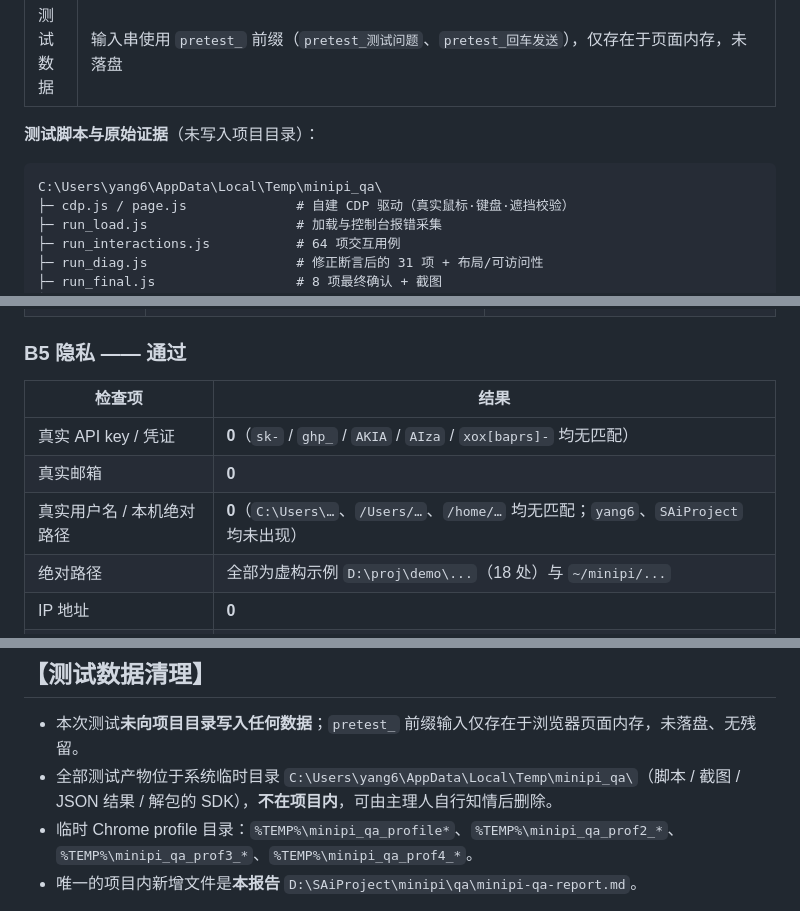
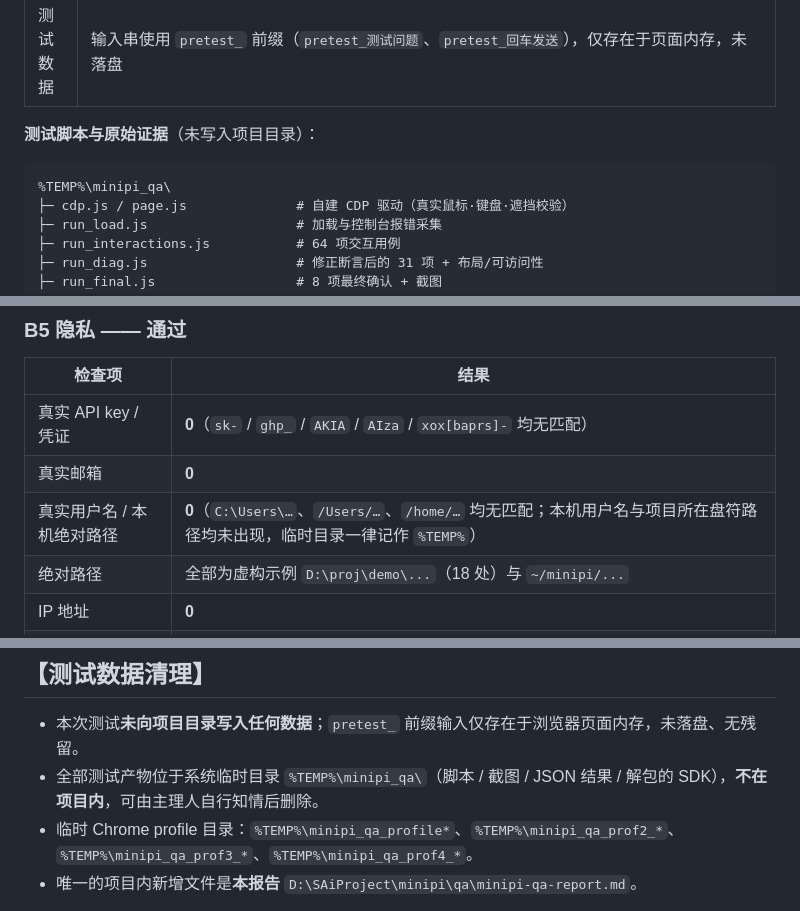
Before and after one commit to sailoun601349/minipi, a Markdown page: qa/minipi-qa-report.md, 3 parts joined by grey strips. Rendered like a GitHub page.

````diff
--- a/qa/minipi-qa-report.md
+++ b/qa/minipi-qa-report.md
@@ -20,7 +20,7 @@
 
 **测试脚本与原始证据**（未写入项目目录）：
 ```
-C:\Users\yang6\AppData\Local\Temp\minipi_qa\
+%TEMP%\minipi_qa\
 ├─ cdp.js / page.js              # 自建 CDP 驱动（真实鼠标·键盘·遮挡校验）
 ├─ run_load.js                   # 加载与控制台报错采集
 ├─ run_interactions.js           # 64 项交互用例
@@ -583,7 +583,7 @@ C:\Users\yang6\AppData\Local\Temp\minipi_qa\
 |---|---|
 | 真实 API key / 凭证 | **0**（`sk-` / `ghp_` / `AKIA` / `AIza` / `xox[baprs]-` 均无匹配） |
 | 真实邮箱 | **0** |
-| 真实用户名 / 本机绝对路径 | **0**（`C:\Users\…`、`/Users/…`、`/home/…` 均无匹配；`yang6`、`SAiProject` 均未出现） |
+| 真实用户名 / 本机绝对路径 | **0**（`C:\Users\…`、`/Users/…`、`/home/…` 均无匹配；本机用户名与项目所在盘符路径均未出现，临时目录一律记作 `%TEMP%`） |
 | 绝对路径 | 全部为虚构示例 `D:\proj\demo\...`（18 处）与 `~/minipi/...` |
 | IP 地址 | **0** |
 | 域名 | 仅 `example.invalid`（**RFC 2606 保留 TLD，保证不可解析**）→ 安全 |
@@ -706,7 +706,7 @@ C:\Users\yang6\AppData\Local\Temp\minipi_qa\
 ## 【测试数据清理】
 
 - 本次测试**未向项目目录写入任何数据**；`pretest_` 前缀输入仅存在于浏览器页面内存，未落盘、无残留。
-- 全部测试产物位于系统临时目录 `C:\Users\yang6\AppData\Local\Temp\minipi_qa\`（脚本 / 截图 / JSON 结果 / 解包的 SDK），**不在项目内**，可由主理人自行知情后删除。
+- 全部测试产物位于系统临时目录 `%TEMP%\minipi_qa\`（脚本 / 截图 / JSON 结果 / 解包的 SDK），**不在项目内**，可由主理人自行知情后删除。
 - 临时 Chrome profile 目录：`%TEMP%\minipi_qa_profile*`、`%TEMP%\minipi_qa_prof2_*`、`%TEMP%\minipi_qa_prof3_*`、`%TEMP%\minipi_qa_prof4_*`。
 - 唯一的项目内新增文件是**本报告** `D:\SAiProject\minipi\qa\minipi-qa-report.md`。
 
````
Also changed, not shown: qa/minipi-final-verification.md (+1 -1 lines), qa/minipi-v03-regression-report.md (+3 -3 lines).
